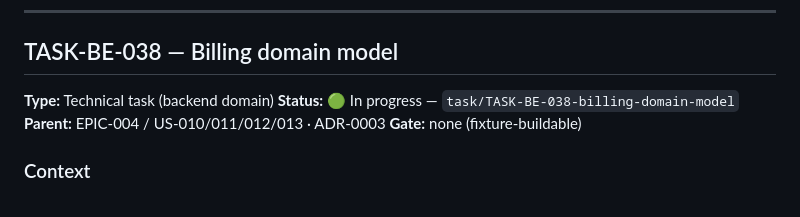
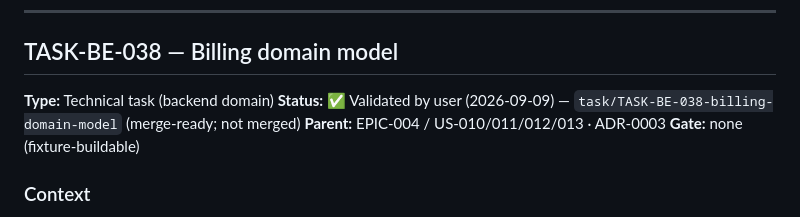
Before and after one commit to tgrimaud/V2V, a Markdown page: product-backlog/tasks/billing-tasks.md, the part around the change. Rendered like a GitHub page.

```diff
--- a/product-backlog/tasks/billing-tasks.md
+++ b/product-backlog/tasks/billing-tasks.md
@@ -16,7 +16,7 @@ Grounding docs: `docs/integrations/galaxion/bss-billing-data-model.md` (real BSS
 ## TASK-BE-038 — Billing domain model
 
 **Type:** Technical task (backend domain)
-**Status:** 🟢 In progress — `task/TASK-BE-038-billing-domain-model`
+**Status:** ✅ Validated by user (2026-09-09) — `task/TASK-BE-038-billing-domain-model` (merge-ready; not merged)
 **Parent:** EPIC-004 / US-010/011/012/013 · ADR-0003
 **Gate:** none (fixture-buildable)
 
```
Also changed, not shown: done-tasks.md (+26 -0 lines).
